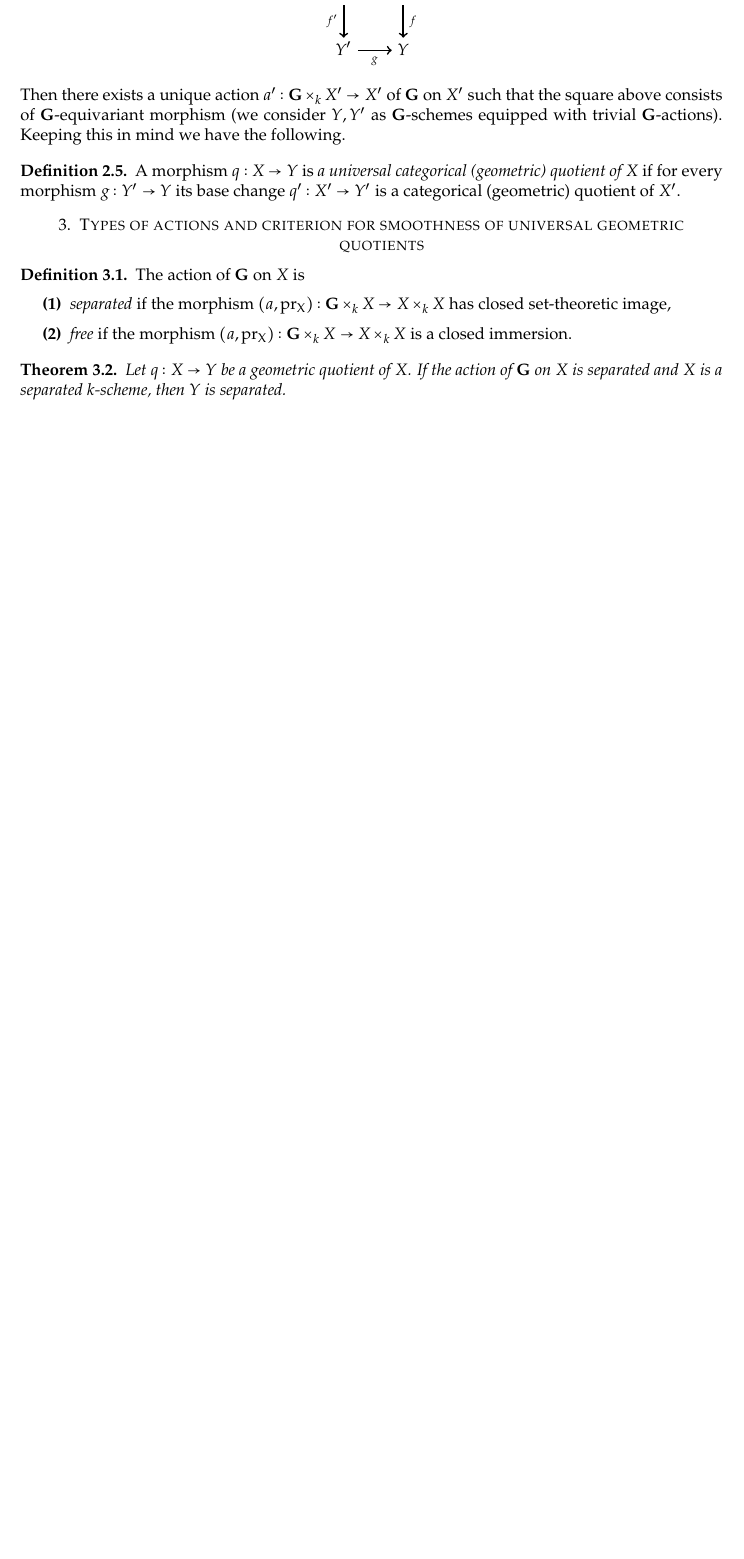
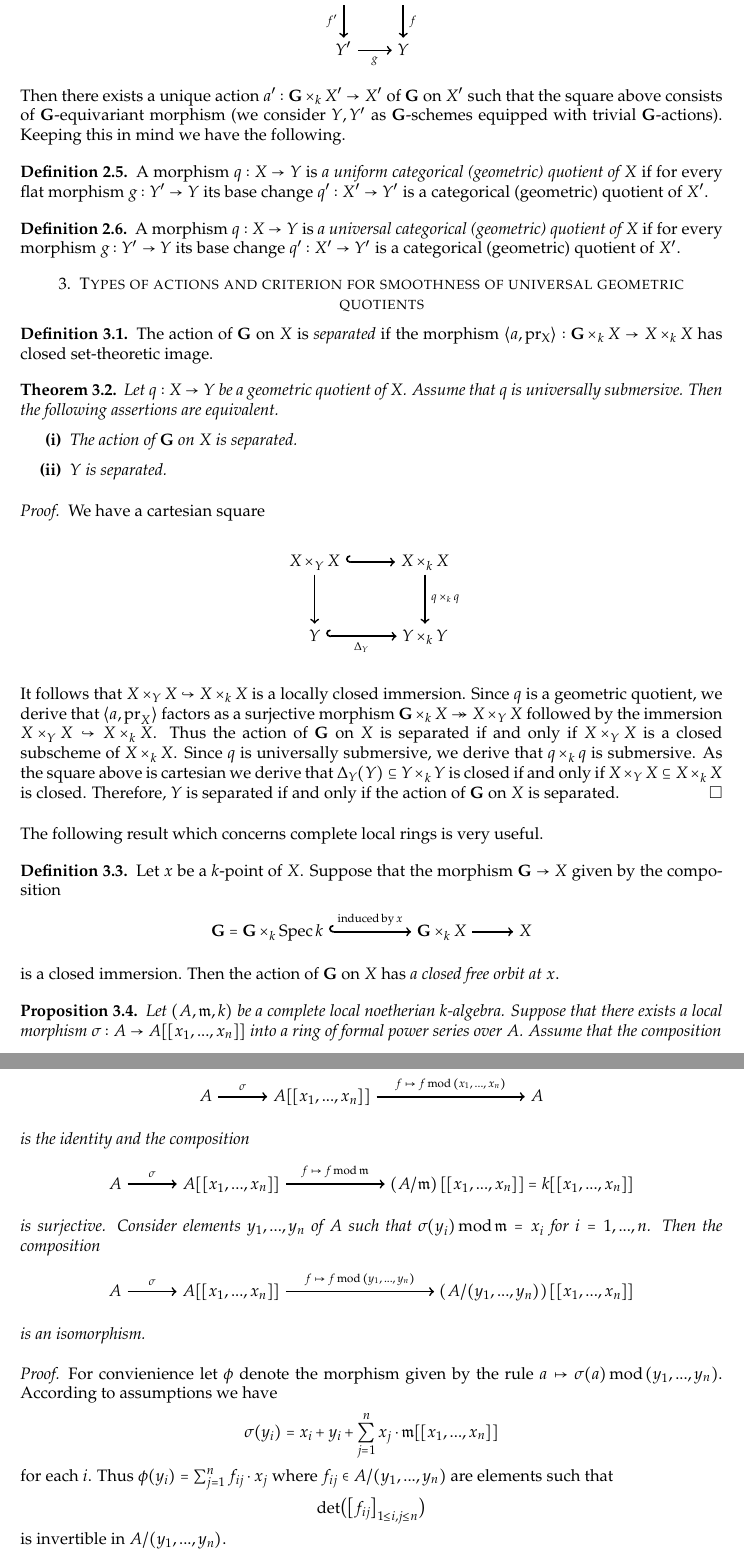
Before and after one commit to Monygham/Pedo-mellon-a-minno, a LaTeX paper (Algebraic Geometry/Quotients_of_groups_schemes.tex): part of page 2 of 2 before the commit and two parts of pages 2 and 3 of 3 after it, the two joined at a grey line, cut so that both start at the same text, the shorter picture padded with empty space. Compiled offline with pdfLaTeX.

Commit message:
further development of quotients of group schemes

```diff
--- a/Algebraic Geometry/Quotients_of_groups_schemes.tex
+++ b/Algebraic Geometry/Quotients_of_groups_schemes.tex
@@ -103,24 +103,108 @@ Let $q:X\ra Y$ be a morphism of $k$-schemes such that $q\cdot \mathrm{pr}_X = q\
 Then there exists a unique action $a':\bd{G} \times_kX' \ra X'$ of $\bd{G}$ on $X'$ such that the square above consists of $\bd{G}$-equivariant morphism (we consider $Y,Y'$ as $\bd{G}$-schemes equipped with trivial $\bd{G}$-actions). Keeping this in mind we have the following.
 
 \begin{definition}
+A morphism $q:X\ra Y$ is \textit{a uniform categorical (geometric) quotient of $X$} if for every flat morphism $g:Y'\ra Y$ its base change $q':X'\ra Y'$ is a categorical (geometric) quotient of $X'$.
+\end{definition}
+
+\begin{definition}
 A morphism $q:X\ra Y$ is \textit{a universal categorical (geometric) quotient of $X$} if for every morphism $g:Y'\ra Y$ its base change $q':X'\ra Y'$ is a categorical (geometric) quotient of $X'$.
 \end{definition}
 
 \section{Types of actions and criterion for smoothness of universal geometric quotients}
 
 \begin{definition}
-The action of $\bd{G}$ on $X$ is
-\begin{enumerate}[label=\textbf{(\arabic*)}, leftmargin=3.0em]
-\item \textit{separated} if the morphism $(a, \mathrm{pr_X}):\bd{G}\times_kX\ra X\times_kX$ has closed set-theoretic image,
-\item \textit{free} if the morphism $(a, \mathrm{pr_X}):\bd{G}\times_kX\ra X\times_kX$ is a closed immersion.
-\end{enumerate}
+The action of $\bd{G}$ on $X$ is \textit{separated} if the morphism $\langle a, \mathrm{pr_X} \rangle:\bd{G}\times_kX\ra X\times_kX$ has closed set-theoretic image.
 \end{definition}
 
 \begin{theorem}\label{theorem:separatedness_of_universal_categorical_quotients_of_separated_actions}
-Let $q:X\ra Y$ be a geometric quotient of $X$. If the action of $\bd{G}$ on $X$ is separated and $X$ is a separated $k$-scheme, then $Y$ is separated.
+Let $q:X\ra Y$ be a geometric quotient of $X$. Assume that $q$ is universally submersive. Then the following assertions are equivalent.
+\begin{enumerate}[label=\emph{\textbf{(\roman*)}}, leftmargin=3.0em]
+\item The action of $\bd{G}$ on $X$ is separated.
+\item $Y$ is separated.
+\end{enumerate}
 \end{theorem}
+\begin{proof}
+We have a cartesian square
+\begin{center}
+\begin{tikzpicture}
+[description/.style={fill=white,inner sep=2pt}]
+\matrix (m) [matrix of math nodes, row sep=3em, column sep=3em,text height=1.5ex, text depth=0.25ex]
+{ X\times_Y X &    X \times_k X                           \\
+    Y &   Y \times_k Y                 \\} ;
+\path[right hook->,line width=1.0pt,font=\scriptsize]
+(m-1-1) edge node[auto] {$ $} (m-1-2)
+(m-2-1) edge node[below] {$\Delta_Y $} (m-2-2);
+\path[->,line width=1.0pt,font=\scriptsize]
+(m-1-1) edge node[left] {$ $} (m-2-1)
+(m-1-2) edge node[auto] {$ q\times_k q$} (m-2-2);
+\end{tikzpicture}
+\end{center}
+It follows that $X\times_YX\hookrightarrow X\times_kX$ is a locally closed immersion. Since $q$ is a geometric quotient, we derive  that $\langle a, \mathrm{pr}_X \rangle$ factors as a surjective morphism $\bd{G} \times_k X\twoheadrightarrow X\times_YX$ followed by the immersion $X\times_YX\hookrightarrow X\times_kX$. Thus the action of $\bd{G}$ on $X$ is separated if and only if $X\times_YX$ is a closed subscheme of $X\times_kX$. Since $q$ is universally submersive, we derive that $q\times_kq$ is submersive. As the square above is cartesian we derive that $\Delta_Y(Y) \subseteq Y\times_kY$ is closed if and only if $X\times_YX\subseteq X\times_kX$ is closed. Therefore, $Y$ is separated if and only if the action of $\bd{G}$ on $X$ is separated.
+\end{proof}
+\noindent
+The following result which concerns complete local rings is very useful.
 
+\begin{definition}
+Let $x$ be a $k$-point of $X$. Suppose that the morphism $\bd{G}\ra X$ given by the composition
+\begin{center}
+\begin{tikzpicture}
+[description/.style={fill=white,inner sep=2pt}]
+\matrix (m) [matrix of math nodes, row sep=3em, column sep=2.5em,text height=1.5ex, text depth=0.25ex]
+{ \bd{G} = \bd{G}\times_k\Spec k & & \bd{G}\times_kX & X                        \\} ;
+\path[right hook->,line width=1.0pt,font=\scriptsize]
+(m-1-1) edge node[auto] {$\mathrm{induced\,by\,}x  $} (m-1-3);
+\path[->,line width=1.0pt,font=\scriptsize]
+(m-1-3) edge node[auto] {$  $} (m-1-4);
+\end{tikzpicture}
+\end{center}
+is a closed immersion. Then the action of $\bd{G}$ on $X$ has \textit{a closed free orbit at $x$}.
+\end{definition}
 
+\begin{proposition}
+Let $(A,\ideal{m},k)$ be a complete local noetherian $k$-algebra. Suppose that there exists a local morphism $\sigma:A\ra A[[x_1,...,x_n]]$ into a ring of formal power series over $A$. Assume that the composition
+\begin{center}
+\begin{tikzpicture}
+[description/.style={fill=white,inner sep=2pt}]
+\matrix (m) [matrix of math nodes, row sep=3em, column sep=3em,text height=1.5ex, text depth=0.25ex]
+{ A & A[[x_1,...,x_n]] & & & A                       \\} ;
+\path[->,line width=1.0pt,font=\scriptsize]
+(m-1-1) edge node[auto] {$ \sigma  $} (m-1-2)
+(m-1-2) edge node[auto] {$ f\mapsto f\,\mathrm{mod}\,(x_1,...,x_n)  $} (m-1-5);
+\end{tikzpicture}
+\end{center}
+is the identity and the composition
+\begin{center}
+\begin{tikzpicture}
+[description/.style={fill=white,inner sep=2pt}]
+\matrix (m) [matrix of math nodes, row sep=3em, column sep=3em,text height=1.5ex, text depth=0.25ex]
+{ A & A[[x_1,...,x_n]] & & \left(A/\ideal{m}\right)[[x_1,...,x_n]] = k[[x_1,...,x_n]]                      \\} ;
+\path[->,line width=1.0pt,font=\scriptsize]
+(m-1-1) edge node[auto] {$ \sigma  $} (m-1-2)
+(m-1-2) edge node[auto] {$ f\mapsto f\,\mathrm{mod}\,\ideal{m}  $} (m-1-4);
+\end{tikzpicture}
+\end{center}
+is surjective. Consider elements $y_1,...,y_n$ of $A$ such that $\sigma(y_i)\,\mathrm{mod}\,\ideal{m} = x_i$ for $i=1,...,n$. Then the composition
+\begin{center}
+\begin{tikzpicture}
+[description/.style={fill=white,inner sep=2pt}]
+\matrix (m) [matrix of math nodes, row sep=3.5em, column sep=3em,text height=1.5ex, text depth=0.25ex]
+{ A & A[[x_1,...,x_n]] & & & \left(A/(y_1,...,y_n)\right)[[x_1,...,x_n]]                       \\} ;
+\path[->,line width=1.0pt,font=\scriptsize]
+(m-1-1) edge node[auto] {$ \sigma  $} (m-1-2)
+(m-1-2) edge node[auto] {$ f\mapsto f\,\mathrm{mod}\,(y_1,...,y_n)  $} (m-1-5);
+\end{tikzpicture}
+\end{center}
+is an isomorphism.
+\end{proposition}
+\begin{proof}
+For convienience let $\phi$ denote the morphism given by the rule $a\mapsto \sigma(a)\,\mathrm{mod}\,(y_1,...,y_n)$. According to assumptions we have
+$$\sigma(y_i) = x_i + y_i + \sum_{j=1}^nx_j\cdot \ideal{m}[[x_1,...,x_n]]$$
+for each $i$. Thus $\phi(y_i) = \sum_{j=1}^nf_{ij}\cdot x_j$
+where $f_{ij}\in A/(y_1,...,y_n)$ are elements such that
+$$\mathrm{det}\big(\big[f_{ij}\big]_{1\leq i,j\leq n}\big)$$
+is invertible in $A/(y_1,...,y_n)$.
+
+\end{proof}
 
 \small
 \bibliographystyle{apalike}
```
Also changed, not shown: Algebraic Geometry/Quotients_of_groups_schemes.pdf.
